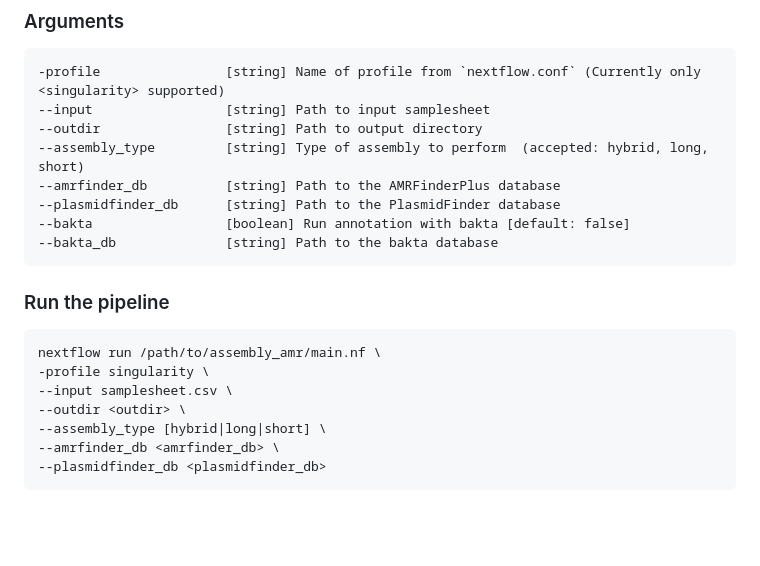
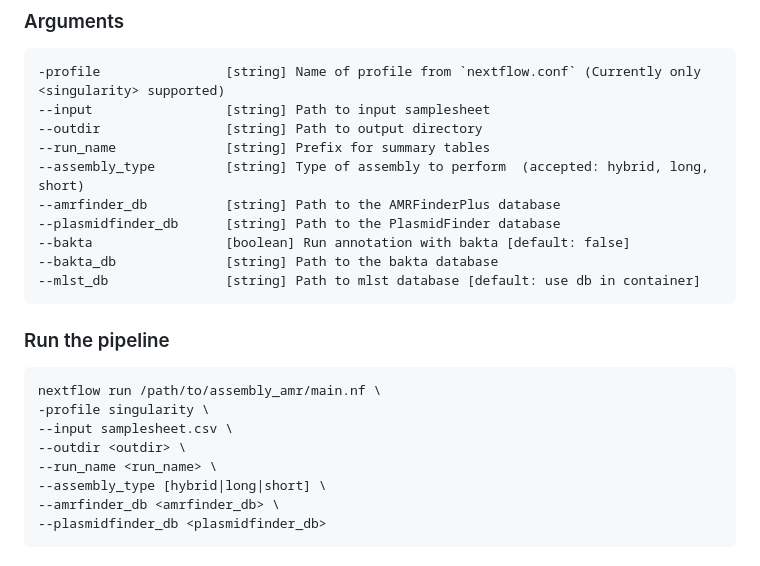
Before and after one commit to aevenstad/assembly_amr, a Markdown page: README.md, the part around the change. Rendered like a GitHub page; blank space fills up the shorter version.

Commit message:
Update README with new options for pipeline
Added run_name option for summary tables and mlst_db default.

````diff
--- a/README.md
+++ b/README.md
@@ -98,11 +98,13 @@ singularity exec <bakta_image> bakta_db download --output ./ --type [light|full]
 -profile                [string] Name of profile from `nextflow.conf` (Currently only <singularity> supported)
 --input                 [string] Path to input samplesheet
 --outdir                [string] Path to output directory
+--run_name              [string] Prefix for summary tables
 --assembly_type         [string] Type of assembly to perform  (accepted: hybrid, long, short)
 --amrfinder_db          [string] Path to the AMRFinderPlus database
 --plasmidfinder_db      [string] Path to the PlasmidFinder database
 --bakta                 [boolean] Run annotation with bakta [default: false]
 --bakta_db              [string] Path to the bakta database
+--mlst_db               [string] Path to mlst database [default: use db in container]
 ```
 
 ### Run the pipeline
@@ -112,6 +114,7 @@ nextflow run /path/to/assembly_amr/main.nf \
 -profile singularity \
 --input samplesheet.csv \
 --outdir <outdir> \
+--run_name <run_name> \
 --assembly_type [hybrid|long|short] \
 --amrfinder_db <amrfinder_db> \
 --plasmidfinder_db <plasmidfinder_db>
````
